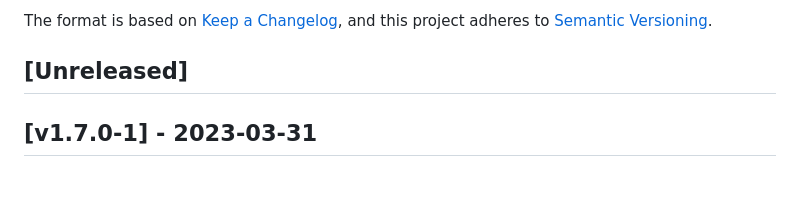
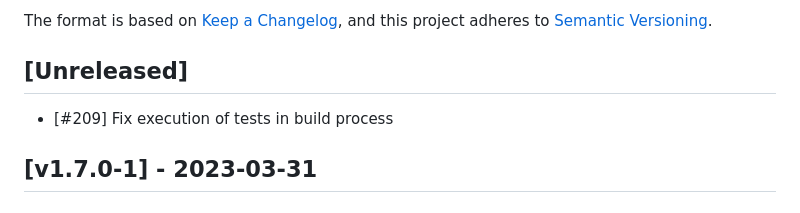
Before and after one commit to cloudogu/smeagol, a Markdown page: CHANGELOG.md, the part around the change. Rendered like a GitHub page.

```diff
--- a/CHANGELOG.md
+++ b/CHANGELOG.md
@@ -6,6 +6,7 @@ The format is based on [Keep a Changelog](https://keepachangelog.com/en/1.0.0/),
 and this project adheres to [Semantic Versioning](https://semver.org/spec/v2.0.0.html).
 
 ## [Unreleased]
+- [#209] Fix execution of tests in build process
 
 ## [v1.7.0-1] - 2023-03-31
 ### Fixed
```
